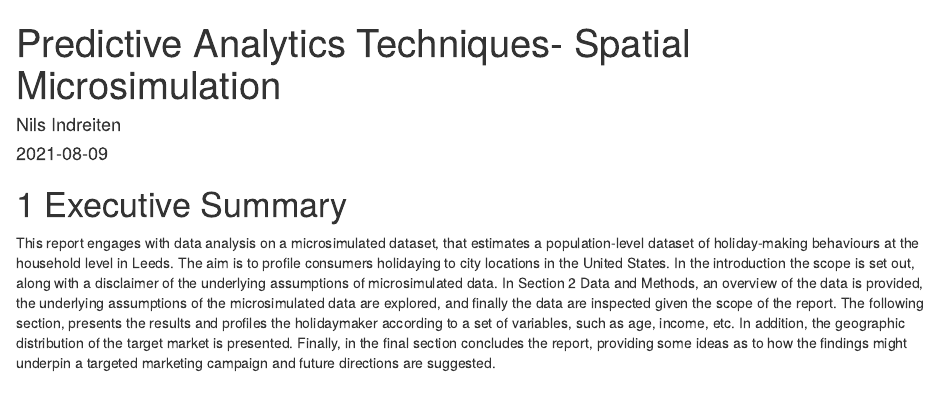
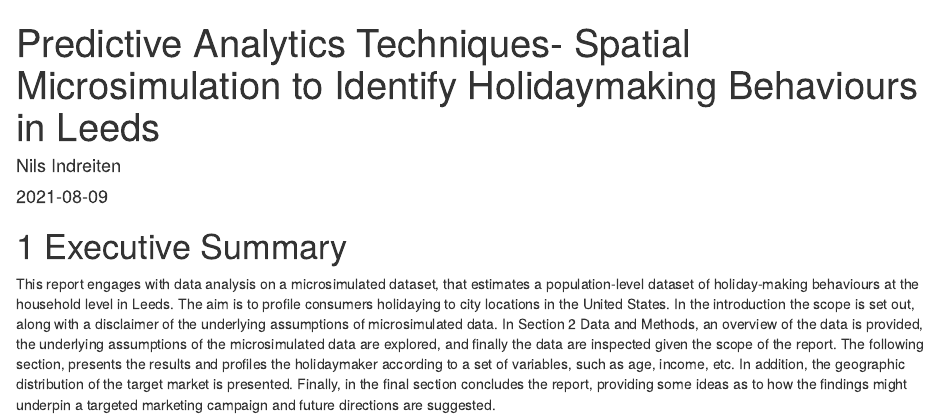
Before and after one commit to Jokasan/Microsimulation_Case, an R Markdown document (index.Rmd): the page in a window 1100 px wide, from its top. Rendered offline with R 4.5, knitr and Pandoc, with nearby package versions; drawn as R Markdown's standard HTML page in place of the format the file asks for; some code elsewhere in the file could not run offline.

Commit message:
Minor updates to chapters

```diff
--- a/index.Rmd
+++ b/index.Rmd
@@ -1,5 +1,5 @@
 ---
-title: "Predictive Analytics Techniques- Spatial Microsimulation"
+title: "Predictive Analytics Techniques- Spatial Microsimulation to Identify Holidaymaking Behaviours in Leeds"
 author: "Nils Indreiten"
 date: "`r Sys.Date()`"
 site: bookdown::bookdown_site
```
